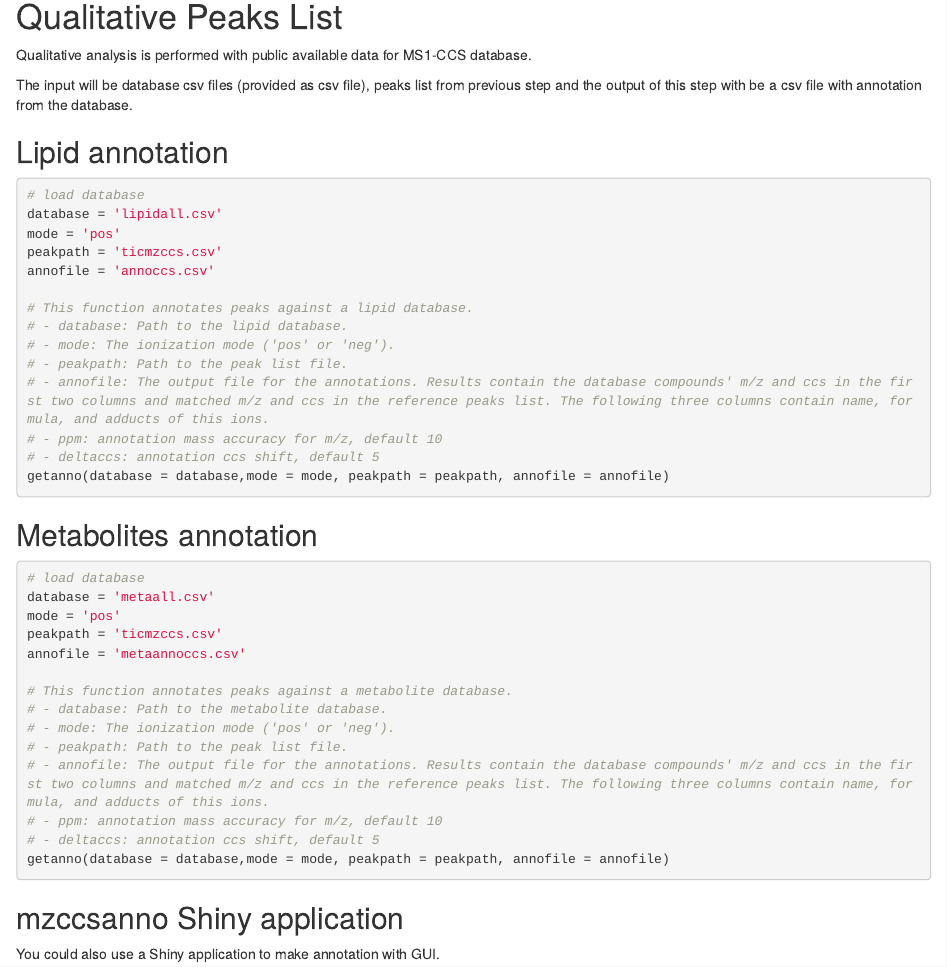
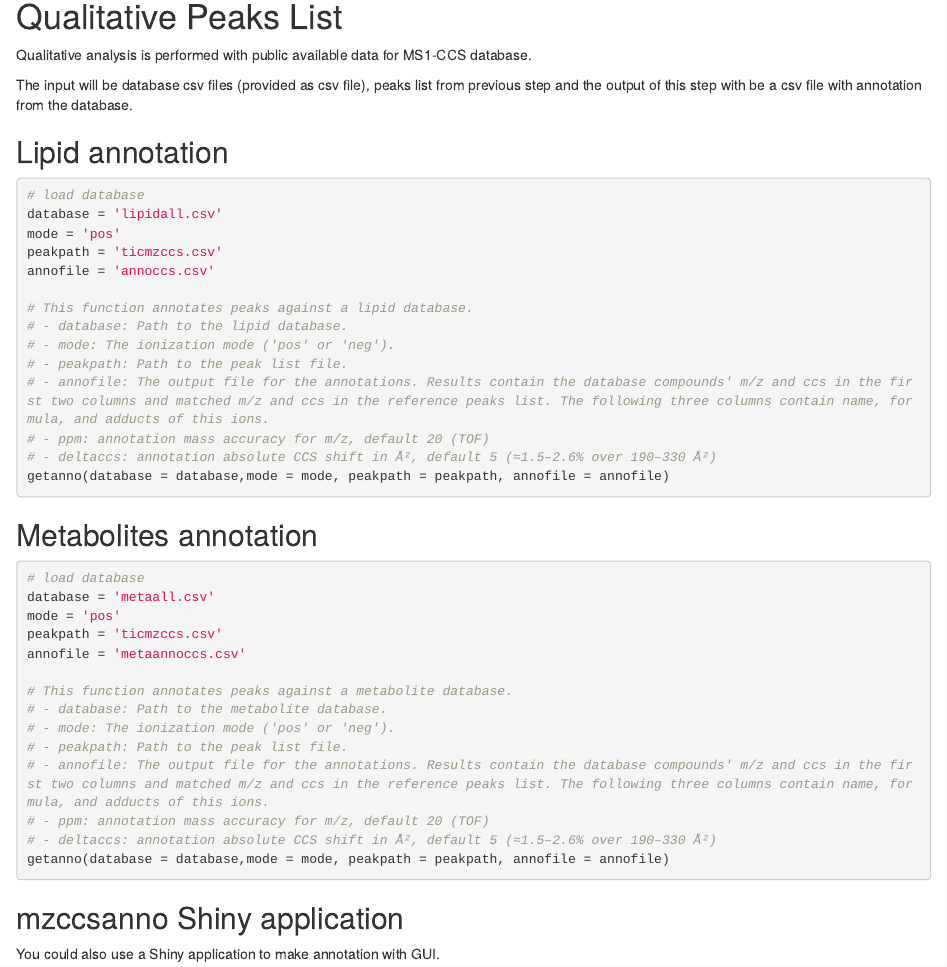
Before and after one commit to yufree/OSSpRe, an R Markdown document (workflow.Rmd): the page in a window 1100 px wide, from 2560 px down. Rendered offline with R 4.5, knitr and Pandoc, with nearby package versions.

Commit message:
Harmonize annotation ppm/CCS tolerances and reconcile reproducibility notebook with reviewer response claims

````diff
--- a/workflow.Rmd
+++ b/workflow.Rmd
@@ -157,8 +157,8 @@ annofile = 'annoccs.csv'
 # - mode: The ionization mode ('pos' or 'neg').
 # - peakpath: Path to the peak list file.
 # - annofile: The output file for the annotations. Results contain the database compounds' m/z and ccs in the first two columns and matched m/z and ccs in the reference peaks list. The following three columns contain name, formula, and adducts of this ions.
-# - ppm: annotation mass accuracy for m/z, default 10
-# - deltaccs: annotation ccs shift, default 5
+# - ppm: annotation mass accuracy for m/z, default 20 (TOF)
+# - deltaccs: annotation absolute CCS shift in Å², default 5 (≈1.5–2.6% over 190–330 Å²)
 getanno(database = database,mode = mode, peakpath = peakpath, annofile = annofile)
 ```
 
@@ -176,8 +176,8 @@ annofile = 'metaannoccs.csv'
 # - mode: The ionization mode ('pos' or 'neg').
 # - peakpath: Path to the peak list file.
 # - annofile: The output file for the annotations. Results contain the database compounds' m/z and ccs in the first two columns and matched m/z and ccs in the reference peaks list. The following three columns contain name, formula, and adducts of this ions.
-# - ppm: annotation mass accuracy for m/z, default 10
-# - deltaccs: annotation ccs shift, default 5
+# - ppm: annotation mass accuracy for m/z, default 20 (TOF)
+# - deltaccs: annotation absolute CCS shift in Å², default 5 (≈1.5–2.6% over 190–330 Å²)
 getanno(database = database,mode = mode, peakpath = peakpath, annofile = annofile)
 ```
 
````
Also changed, not shown: helper.r (+3 -3 lines), 2 other files.
